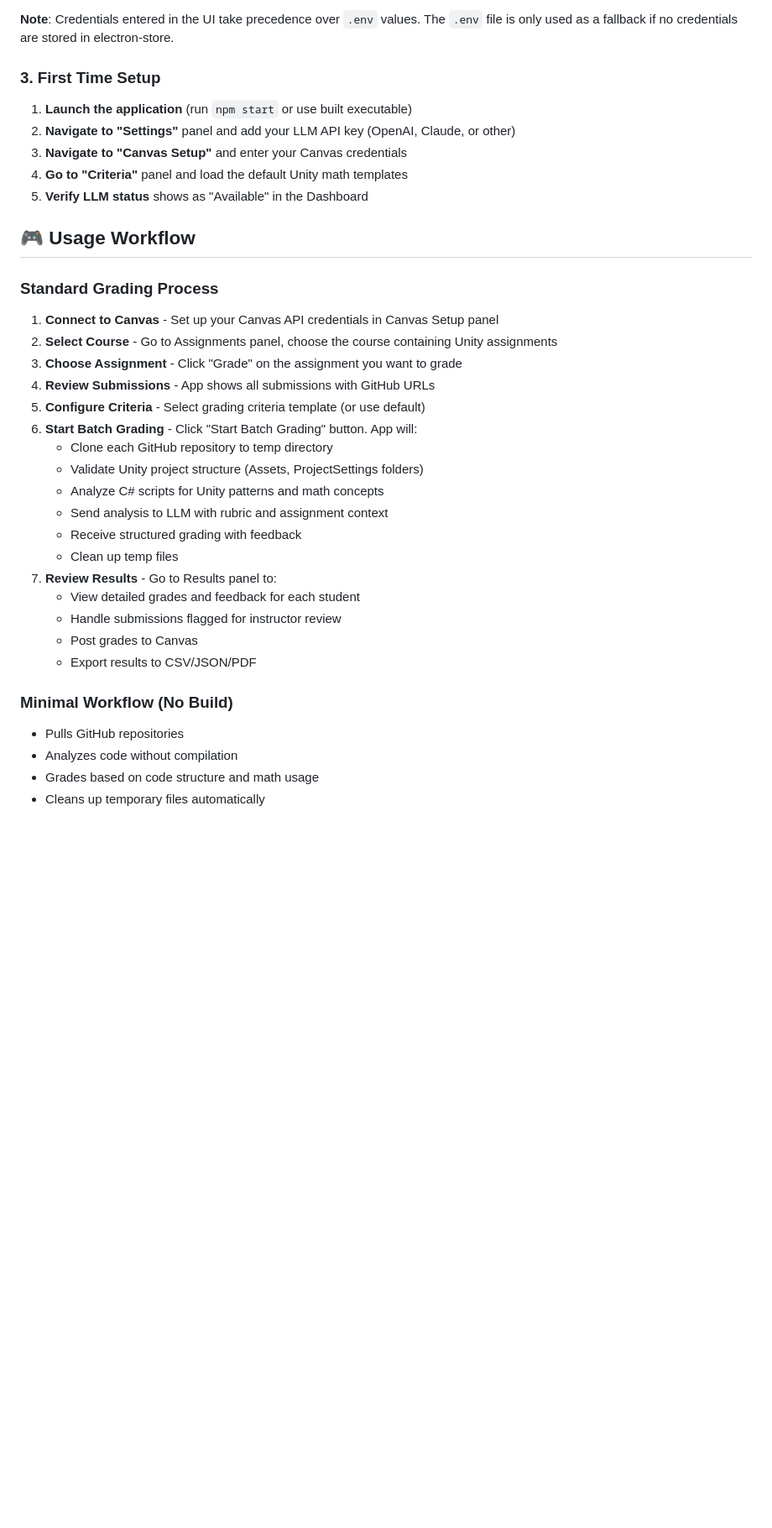
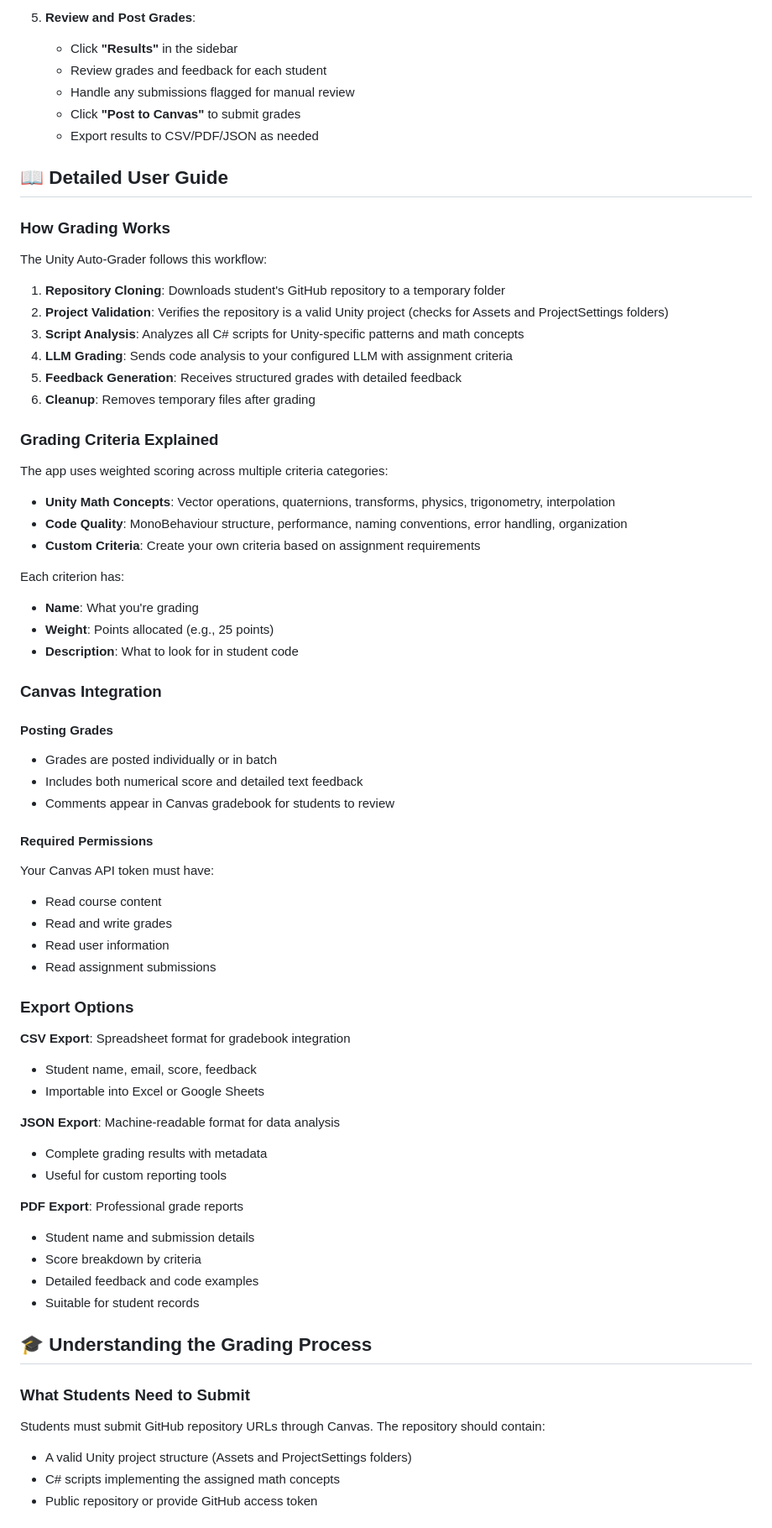
Before and after one commit to ashvacuum/ProjectAutograde, a Markdown page: README.md, the part around one of its changes. Shown at 84% size. Rendered like a GitHub page; blank space fills up the shorter version.

```diff
--- a/README.md
+++ b/README.md
@@ -102,38 +134,72 @@ The app stores credentials securely in electron-store, but you can also use envi
 
-**Note**: Credentials entered in the UI take precedence over `.env` values. The `.env` file is only used as a fallback if no credentials are stored in electron-store.
+5. **Review and Post Grades**:
+   - Click **"Results"** in the sidebar
+   - Review grades and feedback for each student
+   - Handle any submissions flagged for manual review
+   - Click **"Post to Canvas"** to submit grades
+   - Export results to CSV/PDF/JSON as needed
 
-### 3. First Time Setup
+## 📖 Detailed User Guide
 
-1. **Launch the application** (run `npm start` or use built executable)
-2. **Navigate to "Settings"** panel and add your LLM API key (OpenAI, Claude, or other)
-3. **Navigate to "Canvas Setup"** and enter your Canvas credentials
-4. **Go to "Criteria"** panel and load the default Unity math templates
-5. **Verify LLM status** shows as "Available" in the Dashboard
+### How Grading Works
 
-## 🎮 Usage Workflow
+The Unity Auto-Grader follows this workflow:
 
-### Standard Grading Process
+1. **Repository Cloning**: Downloads student's GitHub repository to a temporary folder
+2. **Project Validation**: Verifies the repository is a valid Unity project (checks for Assets and ProjectSettings folders)
+3. **Script Analysis**: Analyzes all C# scripts for Unity-specific patterns and math concepts
+4. **LLM Grading**: Sends code analysis to your configured LLM with assignment criteria
+5. **Feedback Generation**: Receives structured grades with detailed feedback
+6. **Cleanup**: Removes temporary files after grading
 
-1. **Connect to Canvas** - Set up your Canvas API credentials in Canvas Setup panel
-2. **Select Course** - Go to Assignments panel, choose the course containing Unity assignments
-3. **Choose Assignment** - Click "Grade" on the assignment you want to grade
-4. **Review Submissions** - App shows all submissions with GitHub URLs
-5. **Configure Criteria** - Select grading criteria template (or use default)
-6. **Start Batch Grading** - Click "Start Batch Grading" button. App will:
-   - Clone each GitHub repository to temp directory
-   - Validate Unity project structure (Assets, ProjectSettings folders)
-   - Analyze C# scripts for Unity patterns and math concepts
-   - Send analysis to LLM with rubric and assignment context
-   - Receive structured grading with feedback
-   - Clean up temp files
-7. **Review Results** - Go to Results panel to:
-   - View detailed grades and feedback for each student
-   - Handle submissions flagged for instructor review
-   - Post grades to Canvas
-   - Export results to CSV/JSON/PDF
+### Grading Criteria Explained
 
-### Minimal Workflow (No Build)
-- Pulls GitHub repositories
-- Analyzes code without compilation
-- Grades based on code structure and math usage
-- Cleans up temporary files automatically
+The app uses weighted scoring across multiple criteria categories:
+
+- **Unity Math Concepts**: Vector operations, quaternions, transforms, physics, trigonometry, interpolation
+- **Code Quality**: MonoBehaviour structure, performance, naming conventions, error handling, organization
+- **Custom Criteria**: Create your own criteria based on assignment requirements
+
+Each criterion has:
+- **Name**: What you're grading
+- **Weight**: Points allocated (e.g., 25 points)
+- **Description**: What to look for in student code
+
+### Canvas Integration
+
+#### Posting Grades
+- Grades are posted individually or in batch
+- Includes both numerical score and detailed text feedback
+- Comments appear in Canvas gradebook for students to review
+
+#### Required Permissions
+Your Canvas API token must have:
+- Read course content
+- Read and write grades
+- Read user information
+- Read assignment submissions
+
+### Export Options
+
+**CSV Export**: Spreadsheet format for gradebook integration
+- Student name, email, score, feedback
+- Importable into Excel or Google Sheets
+
+**JSON Export**: Machine-readable format for data analysis
+- Complete grading results with metadata
+- Useful for custom reporting tools
+
+**PDF Export**: Professional grade reports
+- Student name and submission details
+- Score breakdown by criteria
+- Detailed feedback and code examples
+- Suitable for student records
+
+## 🎓 Understanding the Grading Process
+
+### What Students Need to Submit
+Students must submit GitHub repository URLs through Canvas. The repository should contain:
+- A valid Unity project structure (Assets and ProjectSettings folders)
+- C# scripts implementing the assigned math concepts
+- Public repository or provide GitHub access token
+
```
Also changed, not shown: other parts of README.md (+180 -88 lines).
